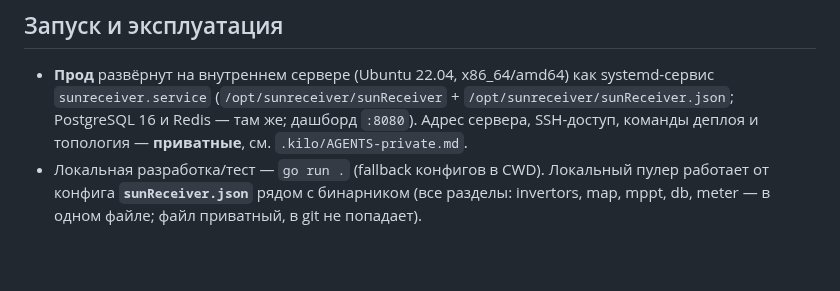
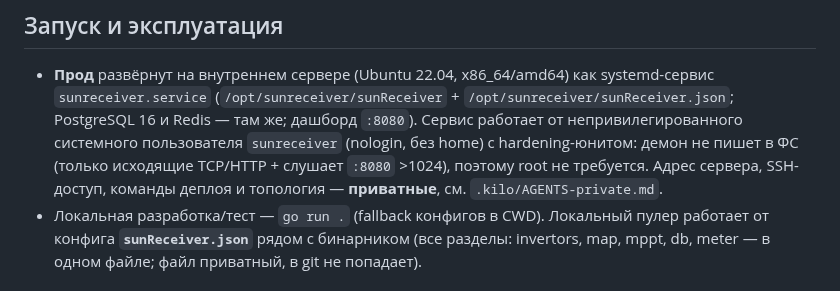
Before and after one commit to galiy/sunReceiver, a Markdown page: AGENTS.md, the part around the change. Rendered like a GitHub page; blank space fills up the shorter version.

```diff
--- a/AGENTS.md
+++ b/AGENTS.md
@@ -109,7 +109,10 @@ legacy-файлом `dds238.json`). Опрос Deye/Sofar — раз в 10 се
 - **Прод** развёрнут на внутреннем сервере (Ubuntu 22.04, x86_64/amd64) как
   systemd-сервис `sunreceiver.service` (`/opt/sunreceiver/sunReceiver` +
   `/opt/sunreceiver/sunReceiver.json`; PostgreSQL 16 и Redis — там же; дашборд `:8080`).
-  Адрес сервера, SSH-доступ, команды деплоя и топология — **приватные**, см.
+  Сервис работает от непривилегированного системного пользователя `sunreceiver`
+  (nologin, без home) с hardening-юнитом: демон не пишет в ФС (только исходящие
+  TCP/HTTP + слушает `:8080` >1024), поэтому root не требуется. Адрес сервера,
+  SSH-доступ, команды деплоя и топология — **приватные**, см.
   `.kilo/AGENTS-private.md`.
 - Локальная разработка/тест — `go run .` (fallback конфигов в CWD). Локальный
   пулер работает от конфига **`sunReceiver.json`** рядом с бинарником (все разделы:
```
Also changed, not shown: docs/README.md (+4 -1 lines).
